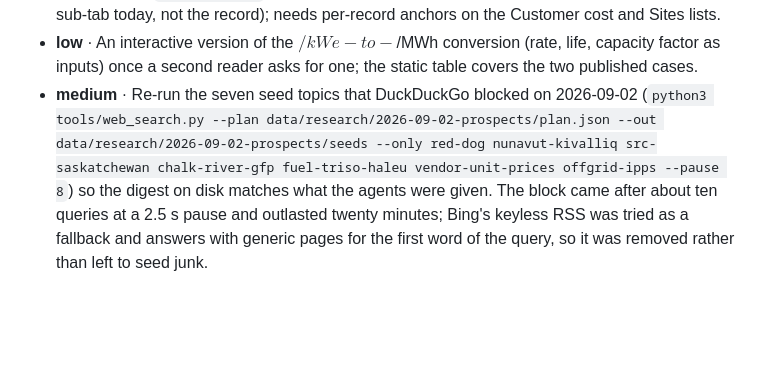
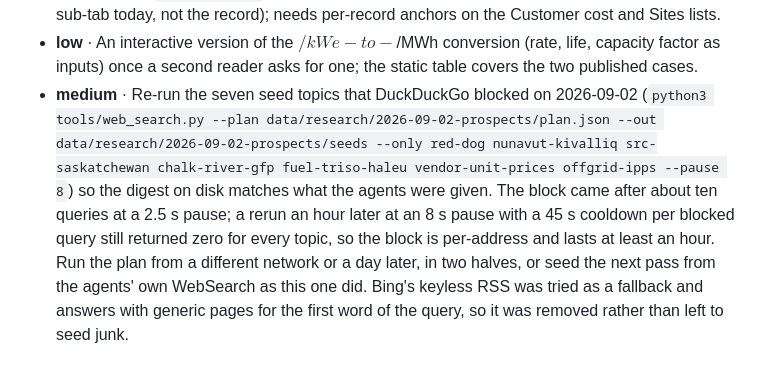
Before and after one commit to pranava0x0/microreactors, a Markdown page: backlog.md, the part around the change. Drawn GitHub-style; blank space fills up the shorter version.

Commit message:
backlog: the seed-search block outlasted an hour; note how to finish the plan next time

```diff
--- a/backlog.md
+++ b/backlog.md
@@ -296,4 +296,4 @@ one-line here is the pointer.
   sub-tab today, not the record); needs per-record anchors on the Customer cost and Sites lists.
 - **low** · An interactive version of the $/kWe-to-$/MWh conversion (rate, life, capacity factor as
   inputs) once a second reader asks for one; the static table covers the two published cases.
-- **medium** · Re-run the seven seed topics that DuckDuckGo blocked on 2026-09-02 (`python3 tools/web_search.py --plan data/research/2026-09-02-prospects/plan.json --out data/research/2026-09-02-prospects/seeds --only red-dog nunavut-kivalliq src-saskatchewan chalk-river-gfp fuel-triso-haleu vendor-unit-prices offgrid-ipps --pause 8`) so the digest on disk matches what the agents were given. The block came after about ten queries at a 2.5 s pause and outlasted twenty minutes; Bing's keyless RSS was tried as a fallback and answers with generic pages for the first word of the query, so it was removed rather than left to seed junk.
+- **medium** · Re-run the seven seed topics that DuckDuckGo blocked on 2026-09-02 (`python3 tools/web_search.py --plan data/research/2026-09-02-prospects/plan.json --out data/research/2026-09-02-prospects/seeds --only red-dog nunavut-kivalliq src-saskatchewan chalk-river-gfp fuel-triso-haleu vendor-unit-prices offgrid-ipps --pause 8`) so the digest on disk matches what the agents were given. The block came after about ten queries at a 2.5 s pause; a rerun an hour later at an 8 s pause with a 45 s cooldown per blocked query still returned zero for every topic, so the block is per-address and lasts at least an hour. Run the plan from a different network or a day later, in two halves, or seed the next pass from the agents' own WebSearch as this one did. Bing's keyless RSS was tried as a fallback and answers with generic pages for the first word of the query, so it was removed rather than left to seed junk.
```
